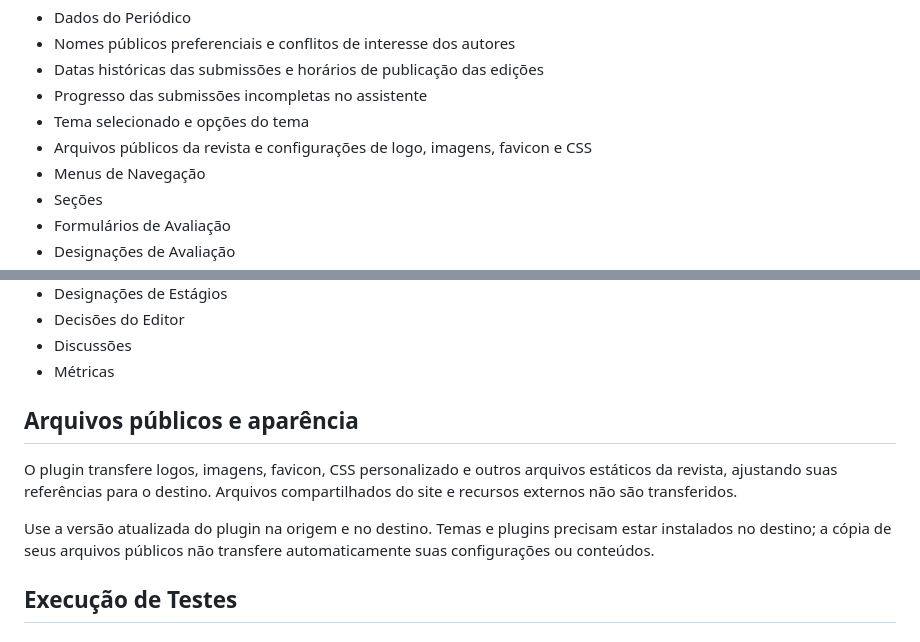
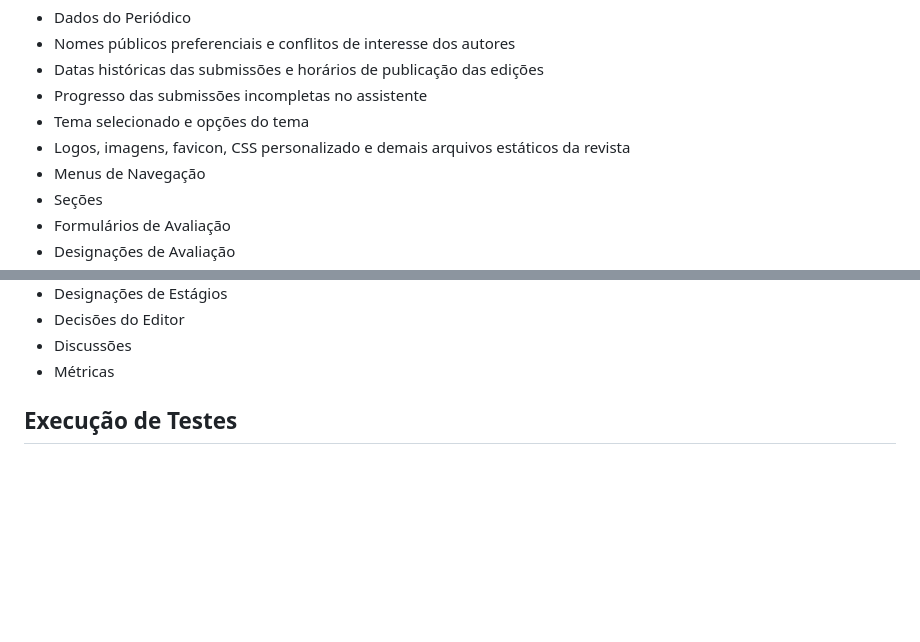
Before and after one commit to lepidus/fullJournalTransfer, a Markdown page: docs/README-pt_BR.md, 2 parts joined by grey strips. Rendered like a GitHub page; blank space fills up the shorter version.

```diff
--- a/docs/README-pt_BR.md
+++ b/docs/README-pt_BR.md
@@ -122,7 +122,7 @@ depósito DOI.
 - Datas históricas das submissões e horários de publicação das edições
 - Progresso das submissões incompletas no assistente
 - Tema selecionado e opções do tema
-- Arquivos públicos da revista e configurações de logo, imagens, favicon e CSS
+- Logos, imagens, favicon, CSS personalizado e demais arquivos estáticos da revista
 - Menus de Navegação
 - Seções
 - Formulários de Avaliação
@@ -137,15 +137,6 @@ depósito DOI.
 - Decisões do Editor
 - Discussões
 - Métricas
-
-## Arquivos públicos e aparência
-
-O plugin transfere logos, imagens, favicon, CSS personalizado e outros arquivos estáticos da revista,
-ajustando suas referências para o destino. Arquivos compartilhados do site e recursos externos não são
-transferidos.
-
-Use a versão atualizada do plugin na origem e no destino. Temas e plugins precisam estar instalados no
-destino; a cópia de seus arquivos públicos não transfere automaticamente suas configurações ou conteúdos.
 
 ## Execução de Testes
 
```
Also changed, not shown: README.md (+1 -9 lines).
